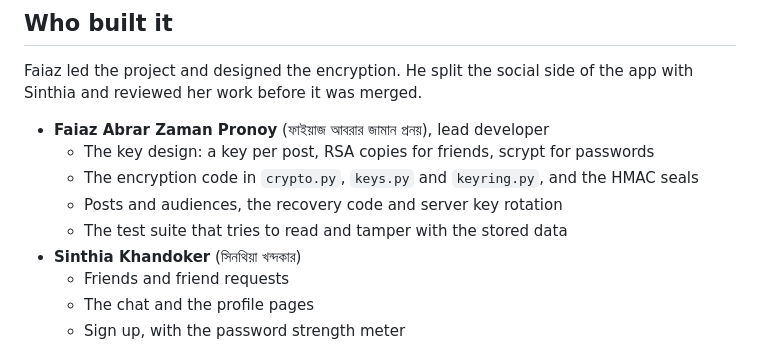
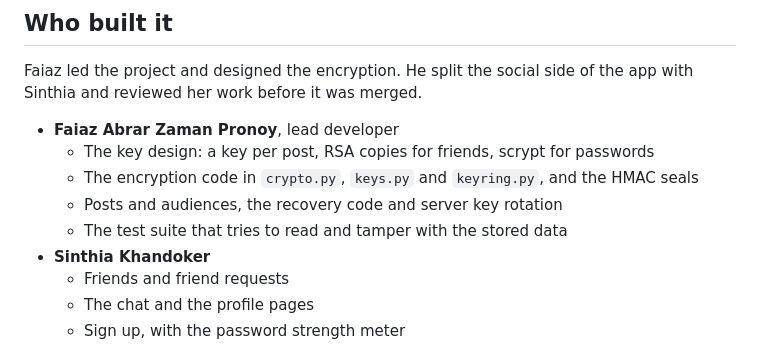
Before and after one commit to FaiazPronoy/SafeBook, a Markdown page: README.md, the part around the change. Drawn GitHub-style.

```diff
--- a/README.md
+++ b/README.md
@@ -178,12 +178,12 @@ tools/                             browser checks
 Faiaz led the project and designed the encryption. He split the social side of
 the app with Sinthia and reviewed her work before it was merged.
 
-- **Faiaz Abrar Zaman Pronoy** (ফাইয়াজ আবরার জামান প্রনয়), lead developer
+- **Faiaz Abrar Zaman Pronoy**, lead developer
   - The key design: a key per post, RSA copies for friends, scrypt for passwords
   - The encryption code in `crypto.py`, `keys.py` and `keyring.py`, and the HMAC seals
   - Posts and audiences, the recovery code and server key rotation
   - The test suite that tries to read and tamper with the stored data
-- **Sinthia Khandoker** (সিনথিয়া খন্দকার)
+- **Sinthia Khandoker**
   - Friends and friend requests
   - The chat and the profile pages
   - Sign up, with the password strength meter
```
